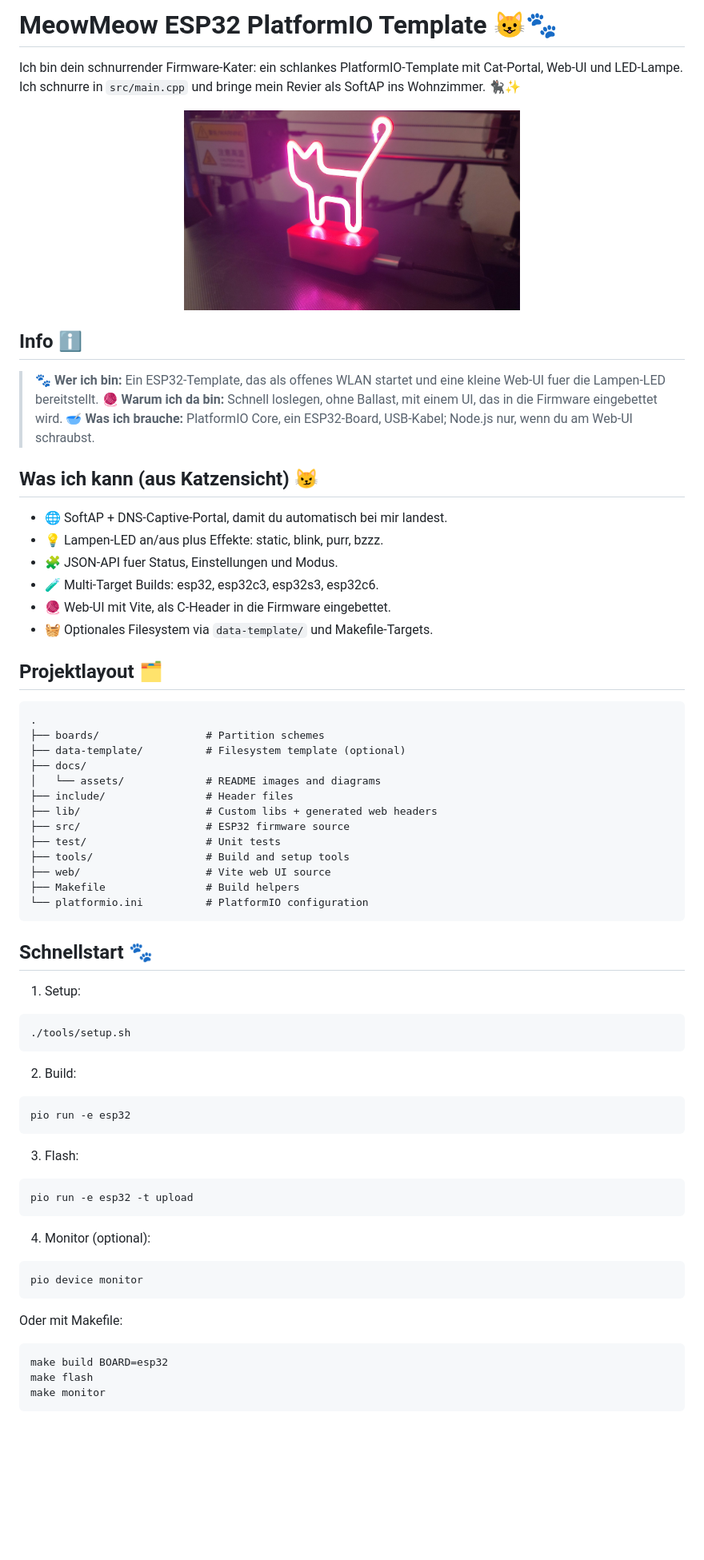
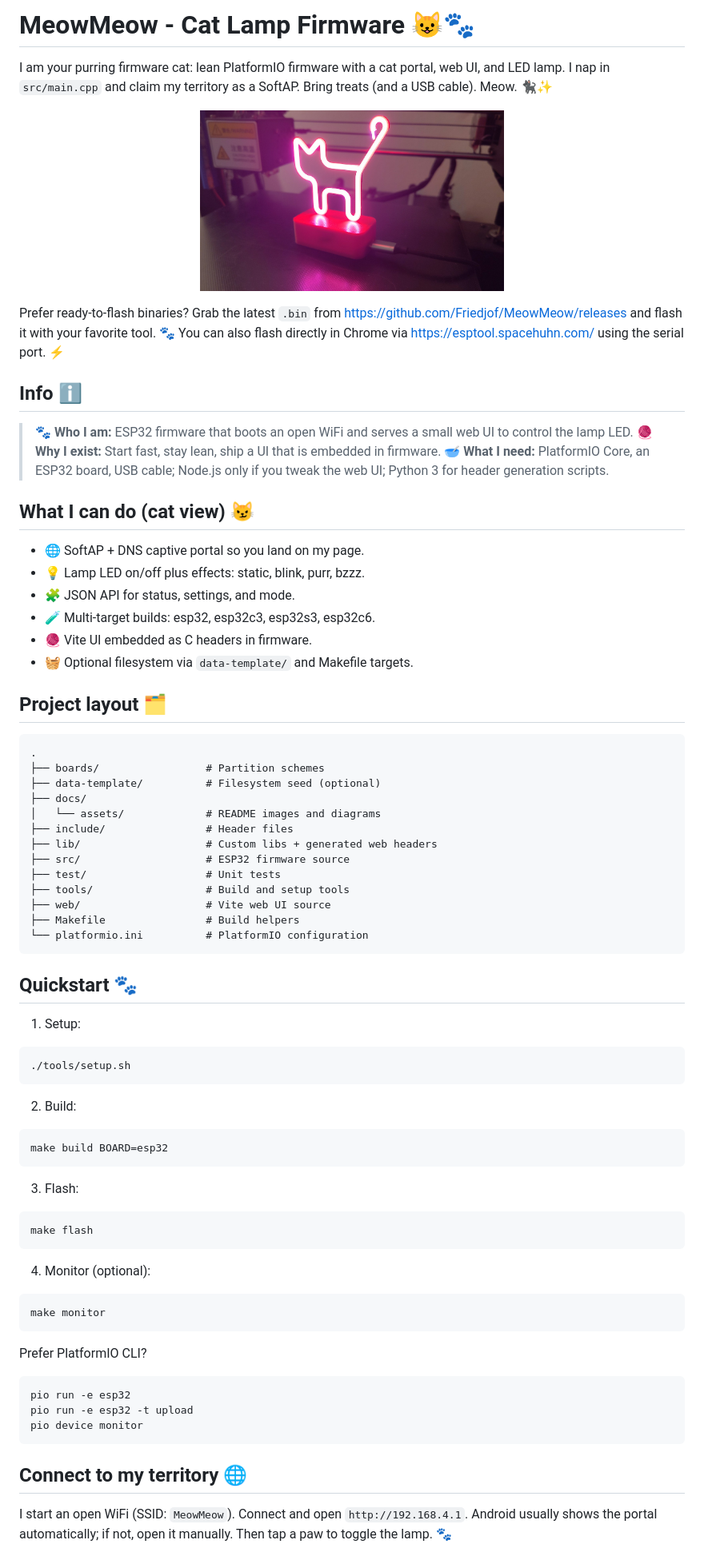
Before and after one commit to Friedjof/MeowMeow, a Markdown page: README.md, the part around one of its changes. Shown at 80% size. Drawn GitHub-style; blank space fills up the shorter version.

````diff
--- a/README.md
+++ b/README.md
@@ -1,37 +1,43 @@
-# MeowMeow ESP32 PlatformIO Template 😺🐾
+# MeowMeow - Cat Lamp Firmware 😺🐾
 
-Ich bin dein schnurrender Firmware-Kater: ein schlankes PlatformIO-Template mit
-Cat-Portal, Web-UI und LED-Lampe. Ich schnurre in `src/main.cpp` und bringe mein
-Revier als SoftAP ins Wohnzimmer. 🐈‍⬛✨
+I am your purring firmware cat: lean PlatformIO firmware with a cat portal,
+web UI, and LED lamp. I nap in `src/main.cpp` and claim my territory as a SoftAP.
+Bring treats (and a USB cable). Meow. 🐈‍⬛✨
 
 <p align="center">
-  <img src="docs/assets/meowmeow.png" alt="MeowMeow web UI" width="420">
+  <img src="docs/assets/meowmeow.png" alt="MeowMeow web UI" width="380">
 </p>
+
+Prefer ready-to-flash binaries? Grab the latest `.bin` from
+https://github.com/Friedjof/MeowMeow/releases and flash it with your favorite
+tool. 🐾
+You can also flash directly in Chrome via https://esptool.spacehuhn.com/ using
+the serial port. ⚡
 
 ## Info ℹ️
 
-> 🐾 **Wer ich bin:** Ein ESP32-Template, das als offenes WLAN startet und eine
->    kleine Web-UI fuer die Lampen-LED bereitstellt.
-> 🧶 **Warum ich da bin:** Schnell loslegen, ohne Ballast, mit einem UI, das in
->    die Firmware eingebettet wird.
-> 🥣 **Was ich brauche:** PlatformIO Core, ein ESP32-Board, USB-Kabel; Node.js
->    nur, wenn du am Web-UI schraubst.
+> 🐾 **Who I am:** ESP32 firmware that boots an open WiFi and serves a small
+>    web UI to control the lamp LED.
+> 🧶 **Why I exist:** Start fast, stay lean, ship a UI that is embedded in
+>    firmware.
+> 🥣 **What I need:** PlatformIO Core, an ESP32 board, USB cable; Node.js only
+>    if you tweak the web UI; Python 3 for header generation scripts.
 
-## Was ich kann (aus Katzensicht) 😼
+## What I can do (cat view) 😼
 
-- 🌐 SoftAP + DNS-Captive-Portal, damit du automatisch bei mir landest.
-- 💡 Lampen-LED an/aus plus Effekte: static, blink, purr, bzzz.
-- 🧩 JSON-API fuer Status, Einstellungen und Modus.
-- 🧪 Multi-Target Builds: esp32, esp32c3, esp32s3, esp32c6.
-- 🧶 Web-UI mit Vite, als C-Header in die Firmware eingebettet.
-- 🧺 Optionales Filesystem via `data-template/` und Makefile-Targets.
+- 🌐 SoftAP + DNS captive portal so you land on my page.
+- 💡 Lamp LED on/off plus effects: static, blink, purr, bzzz.
+- 🧩 JSON API for status, settings, and mode.
+- 🧪 Multi-target builds: esp32, esp32c3, esp32s3, esp32c6.
+- 🧶 Vite UI embedded as C headers in firmware.
+- 🧺 Optional filesystem via `data-template/` and Makefile targets.
 
-## Projektlayout 🗂️
+## Project layout 🗂️
 
 ```
 .
 ├── boards/                 # Partition schemes
-├── data-template/          # Filesystem template (optional)
+├── data-template/          # Filesystem seed (optional)
 ├── docs/
 │   └── assets/             # README images and diagrams
 ├── include/                # Header files
@@ -44,7 +50,7 @@ Revier als SoftAP ins Wohnzimmer. 🐈‍⬛✨
 └── platformio.ini          # PlatformIO configuration
 ```
 
-## Schnellstart 🐾
+## Quickstart 🐾
 
 1) Setup:
 
@@ -55,26 +61,32 @@ Revier als SoftAP ins Wohnzimmer. 🐈‍⬛✨
 2) Build:
 
 ```bash
-pio run -e esp32
+make build BOARD=esp32
 ```
 
 3) Flash:
 
 ```bash
-pio run -e esp32 -t upload
+make flash
 ```
 
 4) Monitor (optional):
 
 ```bash
+make monitor
+```
+
+Prefer PlatformIO CLI?
+
+```bash
+pio run -e esp32
+pio run -e esp32 -t upload
 pio device monitor
 ```
 
-Oder mit Makefile:
+## Connect to my territory 🌐
 
-```bash
-make build BOARD=esp32
-make flash
-make monitor
-```
+I start an open WiFi (SSID: `MeowMeow`). Connect and open
+`http://192.168.4.1`. Android usually shows the portal automatically; if not,
+open it manually. Then tap a paw to toggle the lamp. 🐾
 
````
Also changed, not shown: other parts of README.md (+31 -35 lines).
